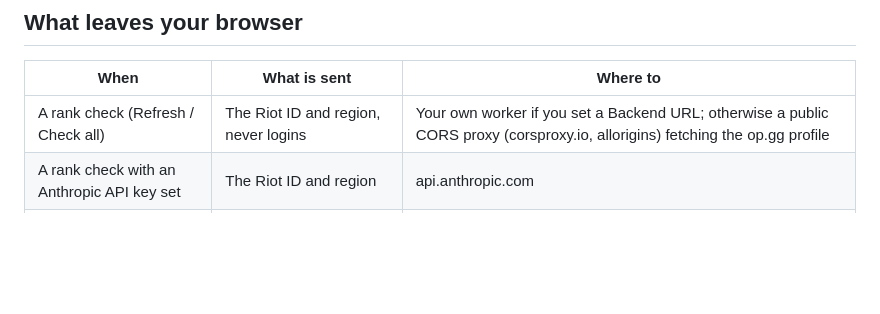
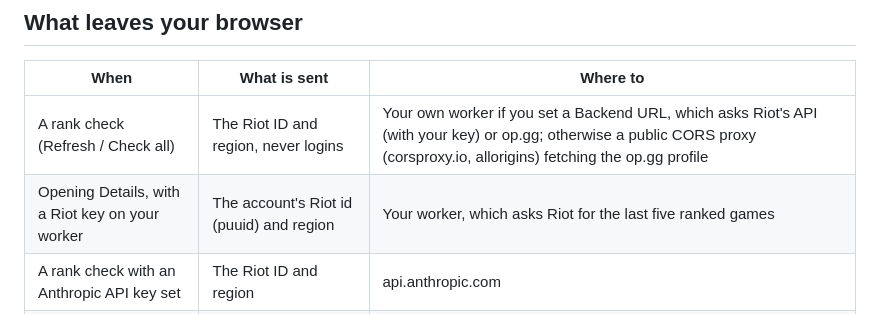
Before and after one commit to MarvinPanVan/league-smurf-tracker, a Markdown page: SECURITY.md, the part around the change. Rendered like a GitHub page; blank space fills up the shorter version.

Commit message:
SECURITY.md: say where the worker forwards a check, and the new games lookup.
Co-Authored-By: Claude Opus 5.5 <noreply@anthropic.com>
Claude-Session: https://claude.ai/code/session_01NnamgZLnB9R1eN7rPhoByV

```diff
--- a/SECURITY.md
+++ b/SECURITY.md
@@ -34,7 +34,8 @@ in Safari after 7 days without a visit. The app asks the browser to keep the vau
 
 | When                                   | What is sent                                | Where to |
 |----------------------------------------|---------------------------------------------|----------|
-| A rank check (Refresh / Check all)     | The Riot ID and region, never logins        | Your own worker if you set a Backend URL; otherwise a public CORS proxy (corsproxy.io, allorigins) fetching the op.gg profile |
+| A rank check (Refresh / Check all)     | The Riot ID and region, never logins        | Your own worker if you set a Backend URL, which asks Riot's API (with your key) or op.gg; otherwise a public CORS proxy (corsproxy.io, allorigins) fetching the op.gg profile |
+| Opening Details, with a Riot key on your worker | The account's Riot id (puuid) and region | Your worker, which asks Riot for the last five ranked games |
 | A rank check with an Anthropic API key set | The Riot ID and region                  | api.anthropic.com |
 | Tier-up alerts, if you set a Discord webhook | The account label and the tiers        | Your Discord webhook |
 | **Device sync**, if you set it up      | The **encrypted** vault only (ciphertext)   | Your own Cloudflare worker's KV |
```
